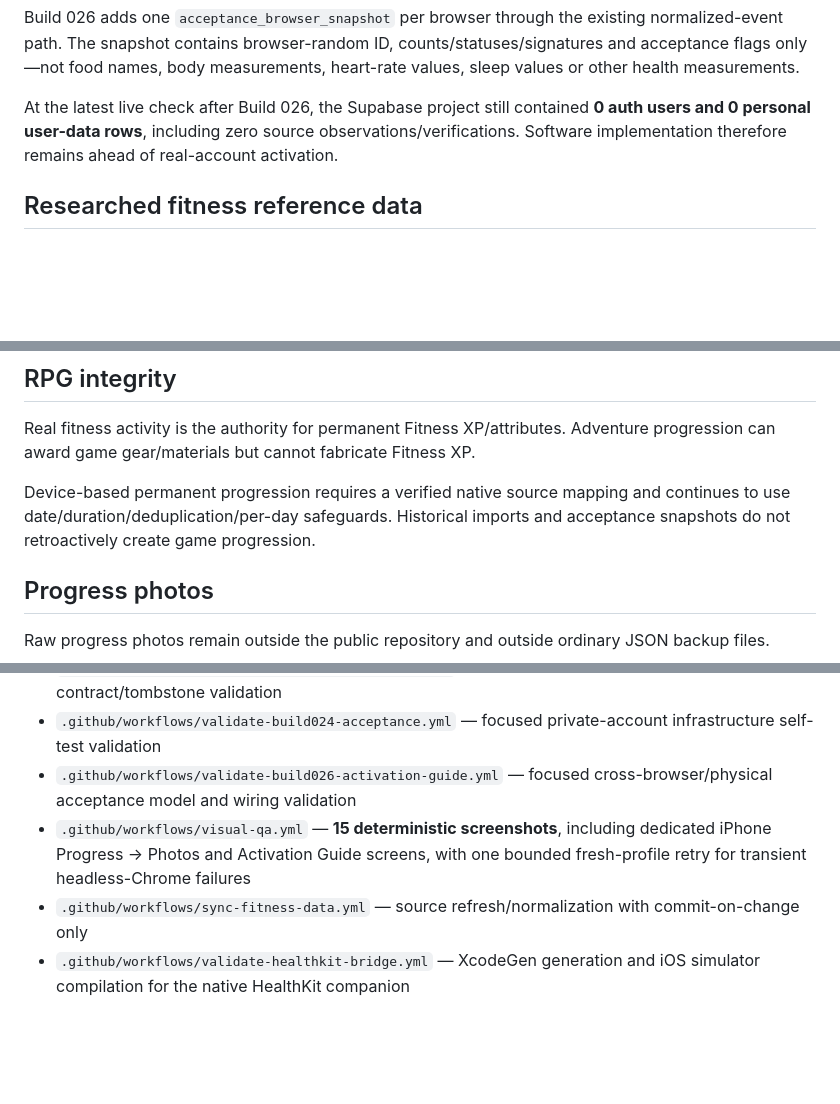
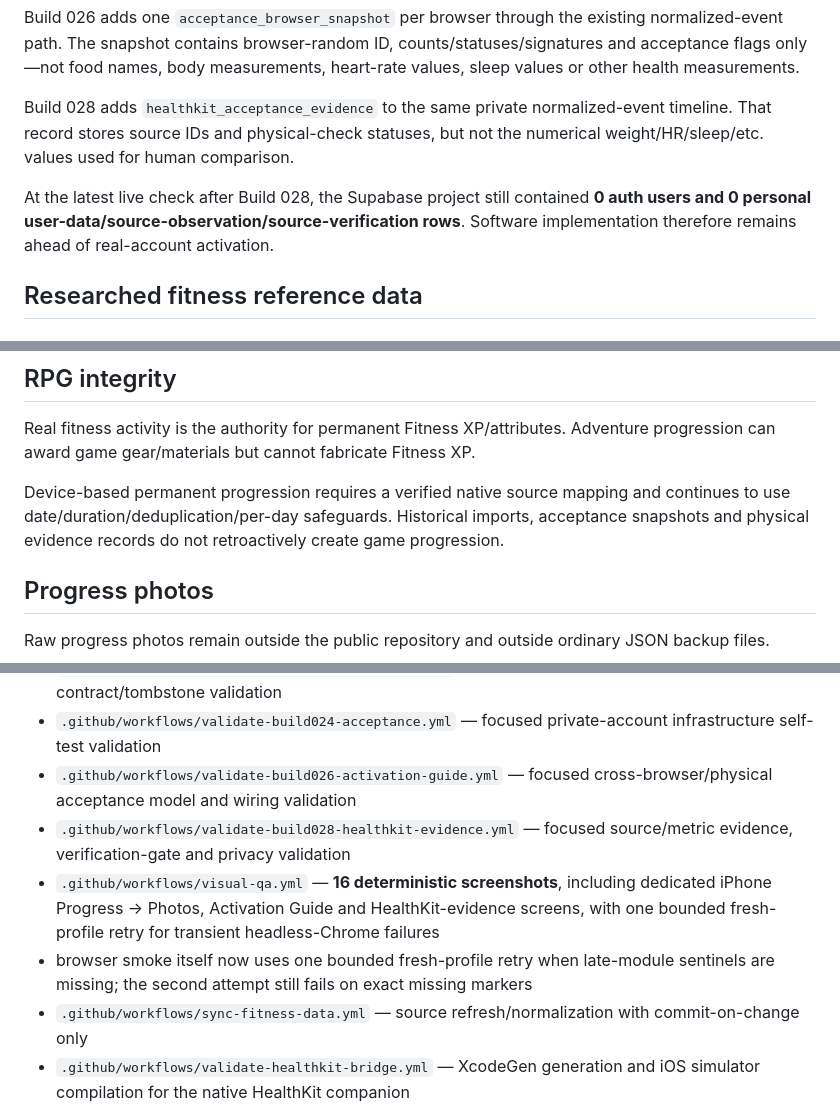
Before and after one commit to JeremyHennessy/Zero2Fit, a Markdown page: README.md, 3 parts joined by grey strips. Rendered like a GitHub page; blank space fills up the shorter version.

```diff
--- a/README.md
+++ b/README.md
@@ -109,7 +115,9 @@ Build 024's acceptance harness uses only the publishable key + authenticated use
 
 Build 026 adds one `acceptance_browser_snapshot` per browser through the existing normalized-event path. The snapshot contains browser-random ID, counts/statuses/signatures and acceptance flags only—not food names, body measurements, heart-rate values, sleep values or other health measurements.
 
-At the latest live check after Build 026, the Supabase project still contained **0 auth users and 0 personal user-data rows**, including zero source observations/verifications. Software implementation therefore remains ahead of real-account activation.
+Build 028 adds `healthkit_acceptance_evidence` to the same private normalized-event timeline. That record stores source IDs and physical-check statuses, but not the numerical weight/HR/sleep/etc. values used for human comparison.
+
+At the latest live check after Build 028, the Supabase project still contained **0 auth users and 0 personal user-data/source-observation/source-verification rows**. Software implementation therefore remains ahead of real-account activation.
 
 ## Researched fitness reference data
 
@@ -159,7 +167,7 @@ Adaptive progression uses the same stored set/load history that Build 021 mirror
 
 Real fitness activity is the authority for permanent Fitness XP/attributes. Adventure progression can award game gear/materials but cannot fabricate Fitness XP.
 
-Device-based permanent progression requires a verified native source mapping and continues to use date/duration/deduplication/per-day safeguards. Historical imports and acceptance snapshots do not retroactively create game progression.
+Device-based permanent progression requires a verified native source mapping and continues to use date/duration/deduplication/per-day safeguards. Historical imports, acceptance snapshots and physical evidence records do not retroactively create game progression.
 
 ## Progress photos
 
@@ -179,7 +187,9 @@ The repository currently uses multiple complementary gates:
 - `.github/workflows/validate-build022-photo-sync.yml` — focused progress-photo path/RLS/client-contract/tombstone validation
 - `.github/workflows/validate-build024-acceptance.yml` — focused private-account infrastructure self-test validation
 - `.github/workflows/validate-build026-activation-guide.yml` — focused cross-browser/physical acceptance model and wiring validation
-- `.github/workflows/visual-qa.yml` — **15 deterministic screenshots**, including dedicated iPhone Progress → Photos and Activation Guide screens, with one bounded fresh-profile retry for transient headless-Chrome failures
+- `.github/workflows/validate-build028-healthkit-evidence.yml` — focused source/metric evidence, verification-gate and privacy validation
+- `.github/workflows/visual-qa.yml` — **16 deterministic screenshots**, including dedicated iPhone Progress → Photos, Activation Guide and HealthKit-evidence screens, with one bounded fresh-profile retry for transient headless-Chrome failures
+- browser smoke itself now uses one bounded fresh-profile retry when late-module sentinels are missing; the second attempt still fails on exact missing markers
 - `.github/workflows/sync-fitness-data.yml` — source refresh/normalization with commit-on-change only
 - `.github/workflows/validate-healthkit-bridge.yml` — XcodeGen generation and iOS simulator compilation for the native HealthKit companion
 - GitHub Pages build/deploy on `main`
```
Also changed, not shown: other parts of README.md (+21 -11 lines).
